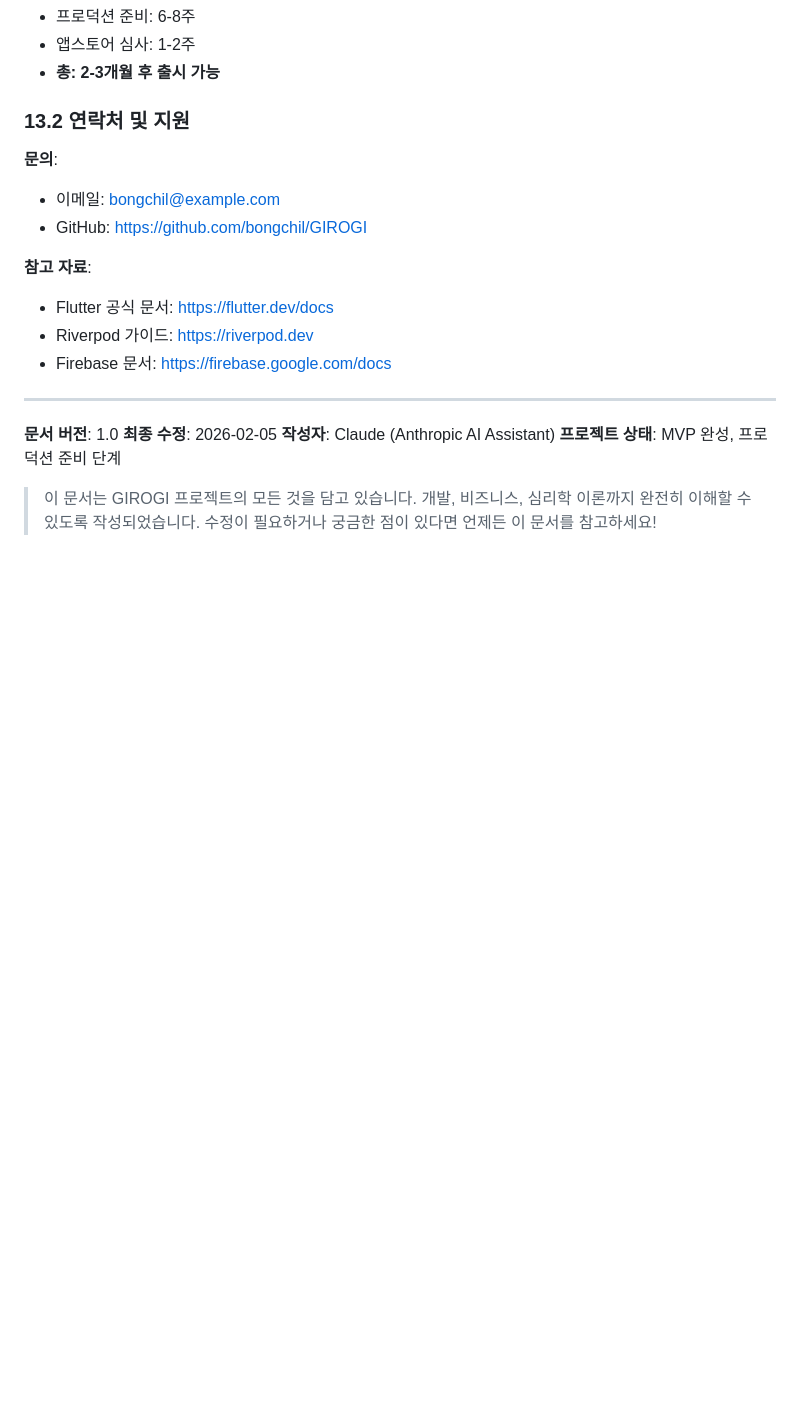
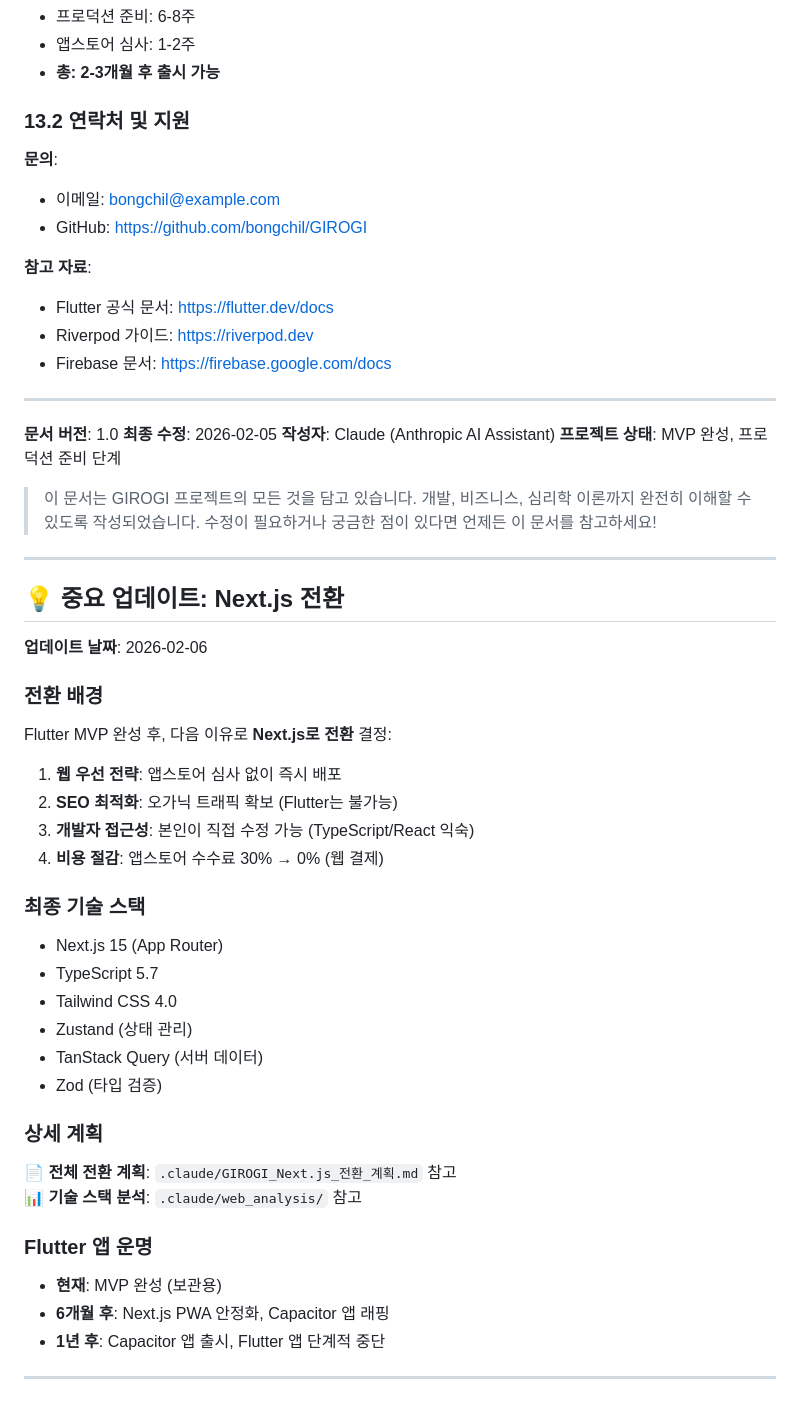
Before and after one commit to E-JIWON/GIROGI, a Markdown page: CLAUDE.md, the part around the change. Drawn GitHub-style; blank space fills up the shorter version.

Commit message:
docs: Next.js 전환 계획 수립 및 기술 스택 결정
- Flutter MVP 완성 후 Next.js로 전환 결정
- 전환 이유: 웹 우선 전략, SEO, 개발자 접근성, 비용 절감
- 기술 스택: Next.js 15, TypeScript, Tailwind CSS 4.0, Zustand, TanStack Query, Zod
- 상세 계획서: .claude/GIROGI_Next.js_전환_계획.md (8단계)
- 기술 스택 분석: .claude/web_analysis/ (git 제외)

Flutter 앱은 보관용으로 유지, 향후 Capacitor로 래핑 예정

```diff
--- a/CLAUDE.md
+++ b/CLAUDE.md
@@ -2387,3 +2387,40 @@ Phase 12+: 프로덕션 준비 (상태 관리, DB)
 > 이 문서는 GIROGI 프로젝트의 모든 것을 담고 있습니다.
 > 개발, 비즈니스, 심리학 이론까지 완전히 이해할 수 있도록 작성되었습니다.
 > 수정이 필요하거나 궁금한 점이 있다면 언제든 이 문서를 참고하세요!
+
+---
+
+## 💡 중요 업데이트: Next.js 전환
+
+**업데이트 날짜**: 2026-02-06
+
+### 전환 배경
+
+Flutter MVP 완성 후, 다음 이유로 **Next.js로 전환** 결정:
+
+1. **웹 우선 전략**: 앱스토어 심사 없이 즉시 배포
+2. **SEO 최적화**: 오가닉 트래픽 확보 (Flutter는 불가능)
+3. **개발자 접근성**: 본인이 직접 수정 가능 (TypeScript/React 익숙)
+4. **비용 절감**: 앱스토어 수수료 30% → 0% (웹 결제)
+
+### 최종 기술 스택
+
+- Next.js 15 (App Router)
+- TypeScript 5.7
+- Tailwind CSS 4.0
+- Zustand (상태 관리)
+- TanStack Query (서버 데이터)
+- Zod (타입 검증)
+
+### 상세 계획
+
+📄 **전체 전환 계획**: `.claude/GIROGI_Next.js_전환_계획.md` 참고
+📊 **기술 스택 분석**: `.claude/web_analysis/` 참고
+
+### Flutter 앱 운명
+
+- **현재**: MVP 완성 (보관용)
+- **6개월 후**: Next.js PWA 안정화, Capacitor 앱 래핑
+- **1년 후**: Capacitor 앱 출시, Flutter 앱 단계적 중단
+
+---
```
